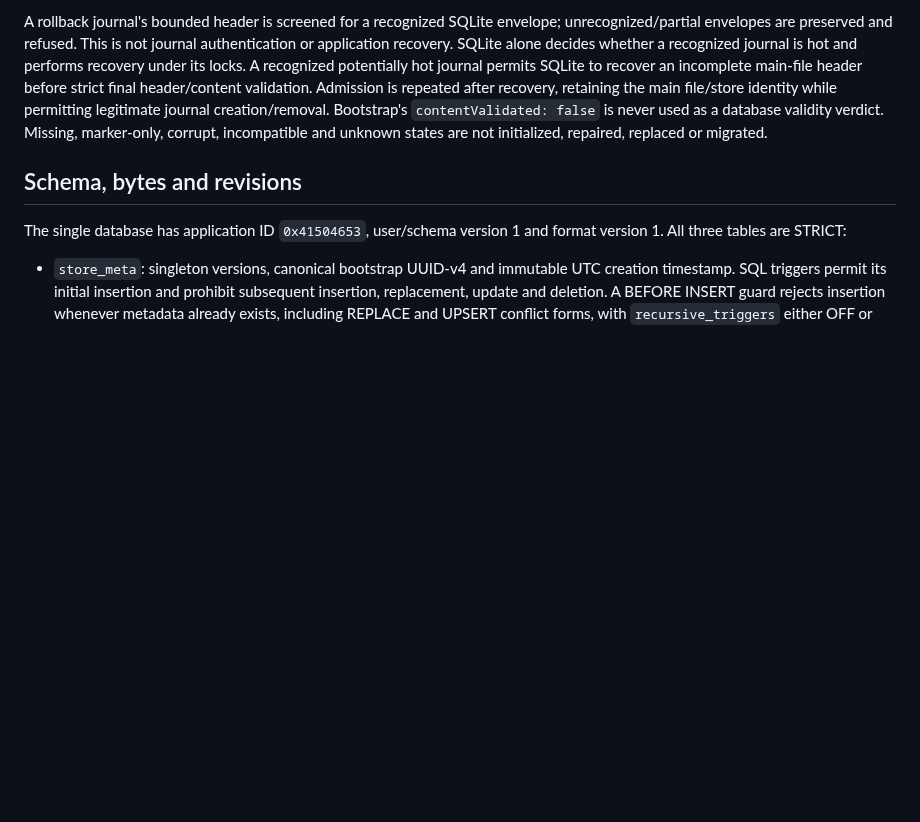
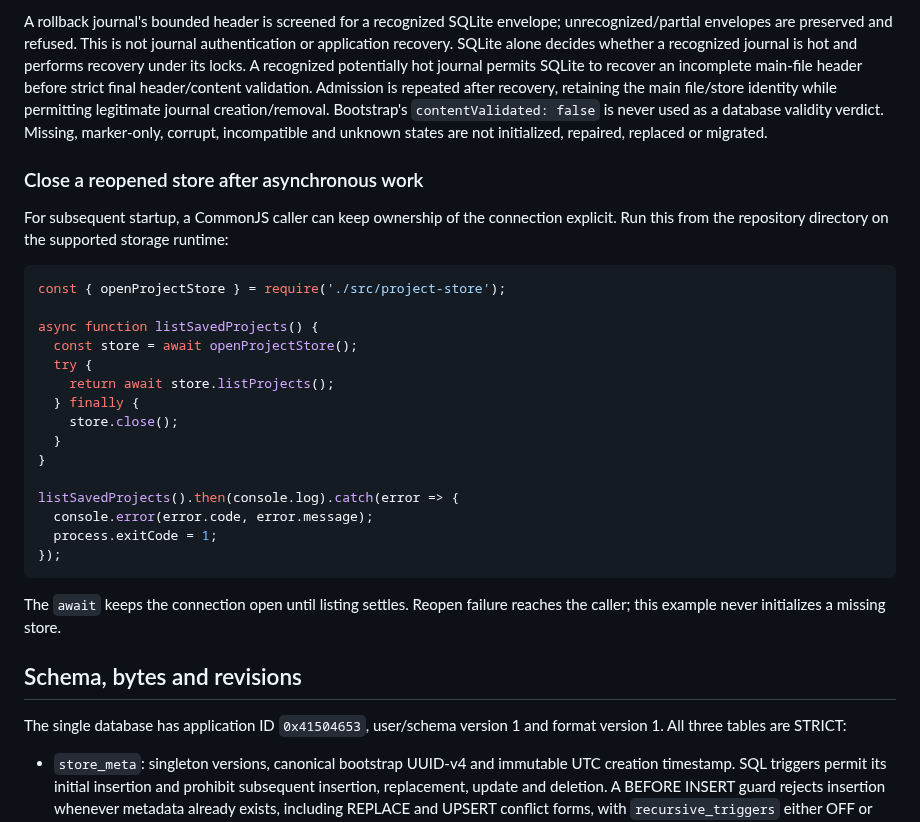
Before and after one commit to aniketh027/APIForge, a Markdown page: docs/sqlite-project-store.md, the part around the change. Drawn GitHub-style; blank space fills up the shorter version.

Commit message:
docs: demonstrate closing a reopened Project Store in finally

````diff
--- a/docs/sqlite-project-store.md
+++ b/docs/sqlite-project-store.md
@@ -81,6 +81,33 @@ recovery, retaining the main file/store identity while permitting legitimate jou
 creation/removal. Bootstrap's `contentValidated: false` is never used as a database
 validity verdict. Missing, marker-only, corrupt, incompatible and unknown states
 are not initialized, repaired, replaced or migrated.
+
+### Close a reopened store after asynchronous work
+
+For subsequent startup, a CommonJS caller can keep ownership of the
+connection explicit. Run this from the repository directory on the
+supported storage runtime:
+
+```js
+const { openProjectStore } = require('./src/project-store');
+
+async function listSavedProjects() {
+  const store = await openProjectStore();
+  try {
+    return await store.listProjects();
+  } finally {
+    store.close();
+  }
+}
+
+listSavedProjects().then(console.log).catch(error => {
+  console.error(error.code, error.message);
+  process.exitCode = 1;
+});
+```
+
+The `await` keeps the connection open until listing settles. Reopen
+failure reaches the caller; this example never initializes a missing store.
 
 ## Schema, bytes and revisions
 
````
